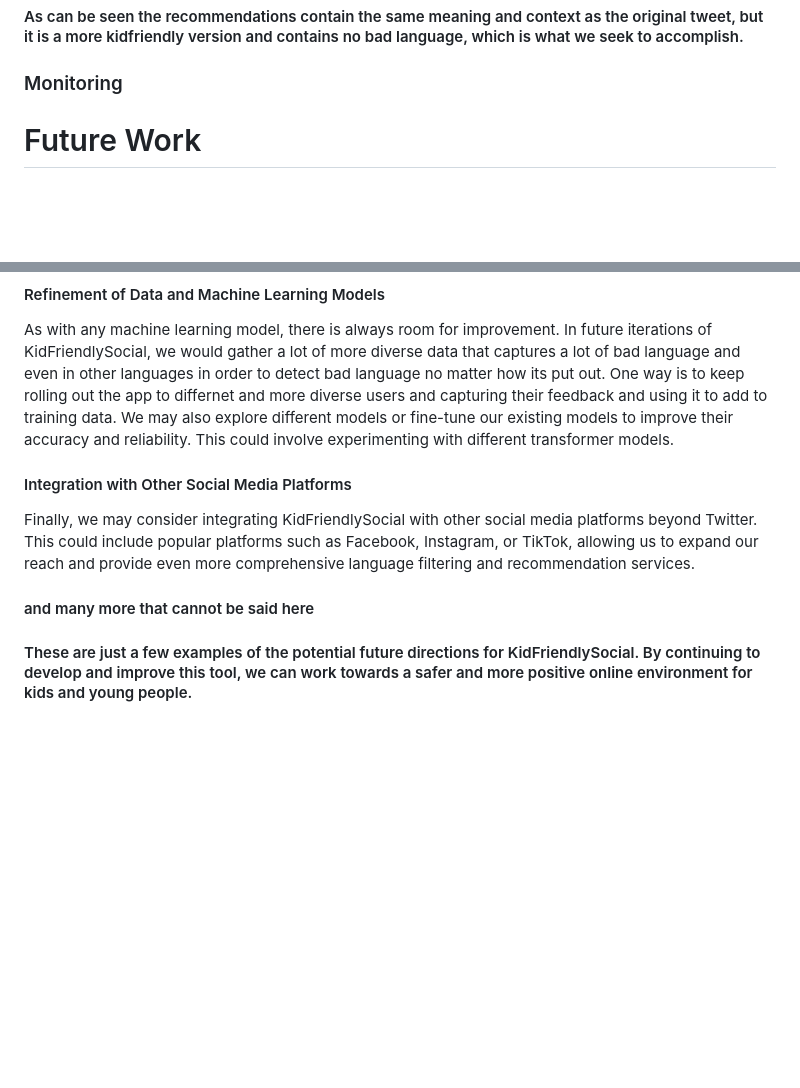
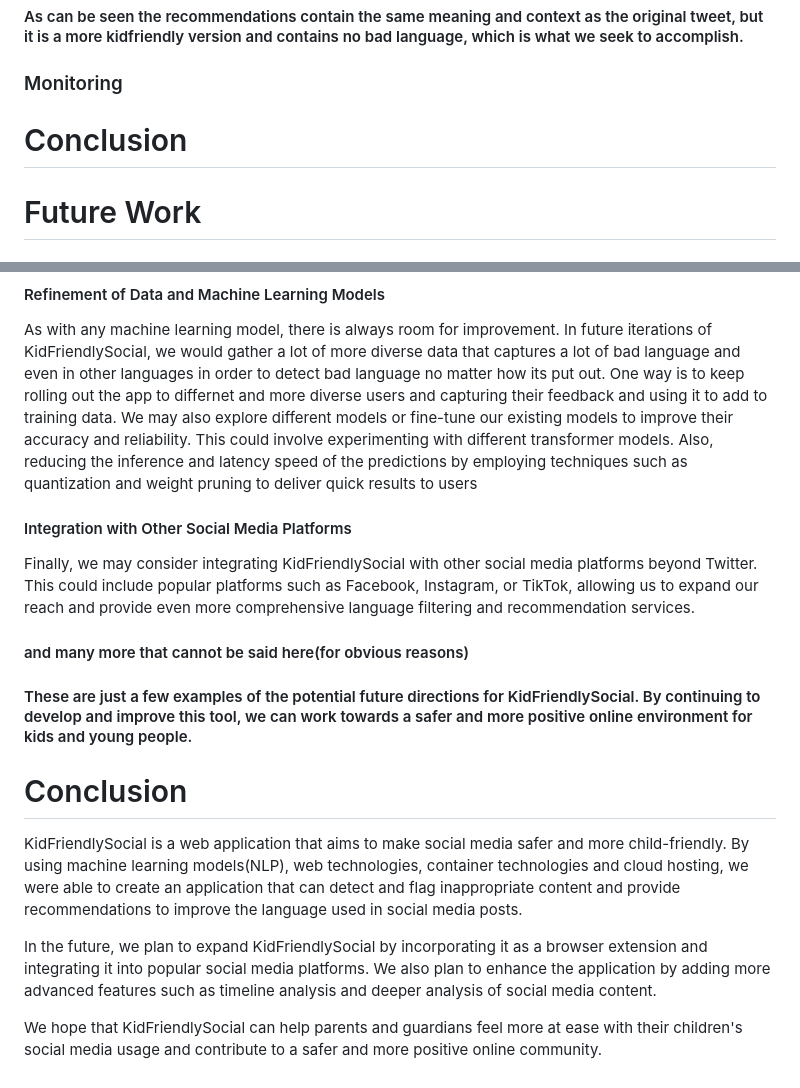
Before and after one commit to JUSTICEESSIELP/KidFriendlySocial, a Markdown page: readme.MD, 2 parts joined by grey strips. GitHub-like rendering; blank space fills up the shorter version.

```diff
--- a/readme.MD
+++ b/readme.MD
@@ -89,6 +89,10 @@ As can be seen in the demos, the good language prediction is straight forward, t
 
 ### Monitoring
 
+
+# Conclusion
+
+
 # Future Work
 
 #### Browser Extension
@@ -99,9 +103,16 @@ Another possible direction for future work is to integrate KidFriendlySocial dir
 
 #### Refinement of Data and Machine Learning Models
 As with any machine learning model, there is always room for improvement. In future iterations of KidFriendlySocial, we would gather a lot of more diverse data that captures a lot of bad language and even in other languages in order to detect bad language no matter how its put out. One way is to keep rolling out the app to differnet and more diverse users and capturing their feedback and using it to add to training data.
-We may also explore different models or fine-tune our existing models to improve their accuracy and reliability. This could involve experimenting with different transformer models.
+We may also explore different models or fine-tune our existing models to improve their accuracy and reliability. This could involve experimenting with different transformer models. Also, reducing the inference and latency speed of the predictions by employing techniques such as quantization and weight pruning to deliver quick results to users
 
 #### Integration with Other Social Media Platforms
 Finally, we may consider integrating KidFriendlySocial with other social media platforms beyond Twitter. This could include popular platforms such as Facebook, Instagram, or TikTok, allowing us to expand our reach and provide even more comprehensive language filtering and recommendation services.
-#### and many more that cannot be said here
+#### and many more that cannot be said here(for obvious reasons)
 #### These are just a few examples of the potential future directions for KidFriendlySocial. By continuing to develop and improve this tool, we can work towards a safer and more positive online environment for kids and young people.
+
+# Conclusion
+KidFriendlySocial is a web application that aims to make social media safer and more child-friendly. By using machine learning models(NLP), web technologies, container technologies and cloud hosting, we were able to create an application that can detect and flag inappropriate content and provide recommendations to improve the language used in social media posts.
+
+In the future, we plan to expand KidFriendlySocial by incorporating it as a browser extension and integrating it into popular social media platforms. We also plan to enhance the application by adding more advanced features such as timeline analysis and deeper analysis of social media content.
+
+We hope that KidFriendlySocial can help parents and guardians feel more at ease with their children's social media usage and contribute to a safer and more positive online community.
```
